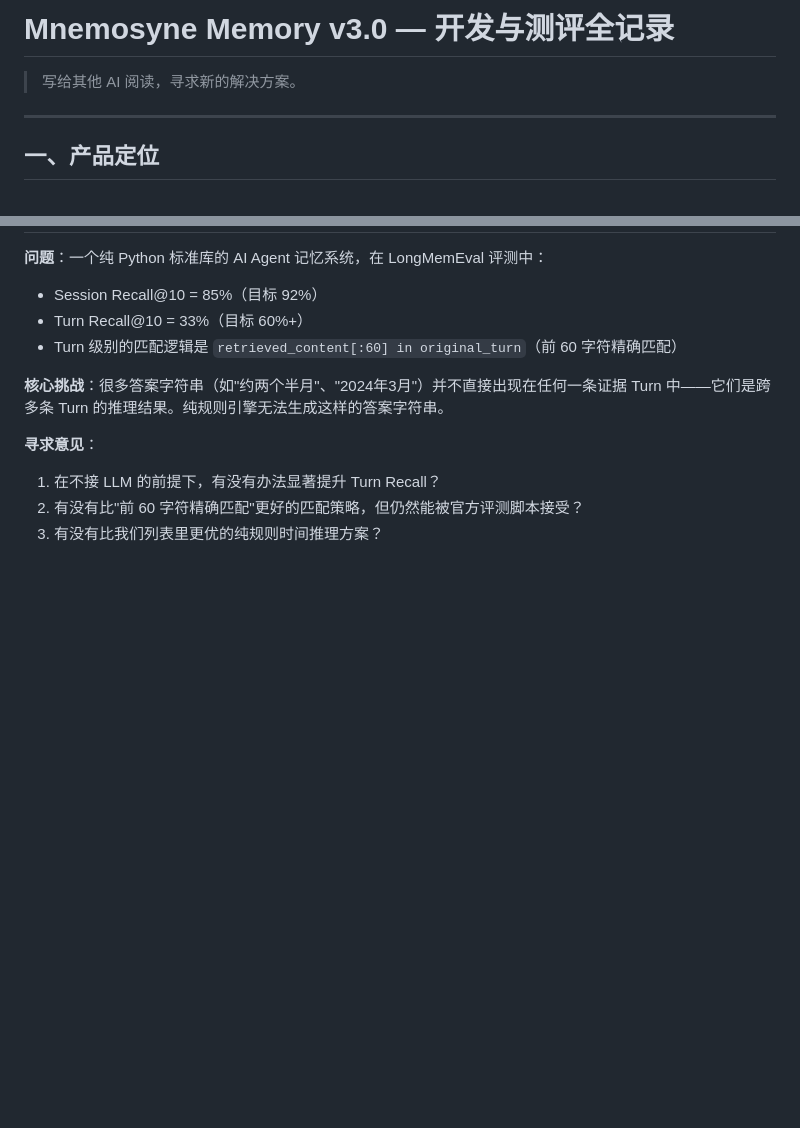
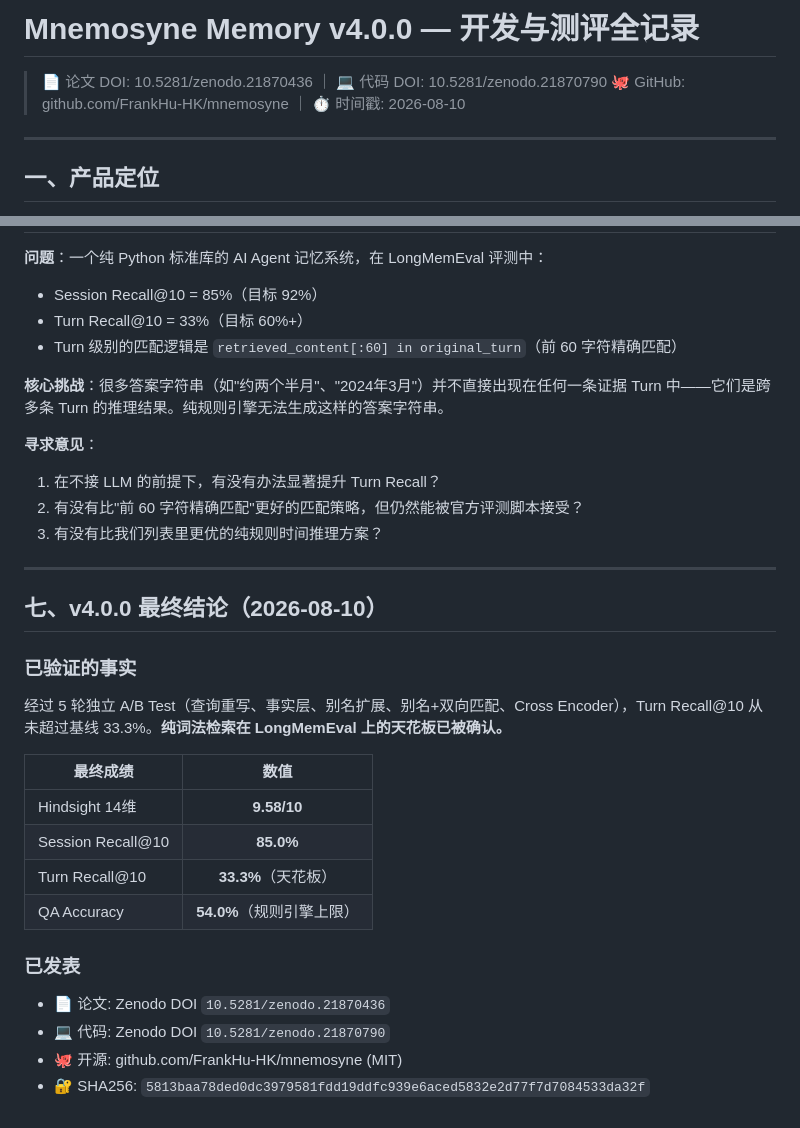
Before and after one commit to FrankHu-HK/mnemosyne, a Markdown page: Mnemosyne开发测评全记录.md, 2 parts joined by grey strips. GitHub-like rendering; blank space fills up the shorter version.

Commit message:
Dev records: update to v4.0.0 final, add publication info

```diff
--- a/Mnemosyne开发测评全记录.md
+++ b/Mnemosyne开发测评全记录.md
@@ -1,6 +1,7 @@
-# Mnemosyne Memory v3.0 — 开发与测评全记录
+# Mnemosyne Memory v4.0.0 — 开发与测评全记录
 
-> 写给其他 AI 阅读，寻求新的解决方案。
+> 📄 论文 DOI: 10.5281/zenodo.21870436 ｜ 💻 代码 DOI: 10.5281/zenodo.21870790
+> 🐙 GitHub: github.com/FrankHu-HK/mnemosyne ｜ ⏱️ 时间戳: 2026-08-10
 
 ---
 
@@ -145,3 +146,25 @@
 1. 在不接 LLM 的前提下，有没有办法显著提升 Turn Recall？
 2. 有没有比"前 60 字符精确匹配"更好的匹配策略，但仍然能被官方评测脚本接受？
 3. 有没有比我们列表里更优的纯规则时间推理方案？
+
+---
+
+## 七、v4.0.0 最终结论（2026-08-10）
+
+### 已验证的事实
+
+经过 5 轮独立 A/B Test（查询重写、事实层、别名扩展、别名+双向匹配、Cross Encoder），Turn Recall@10 从未超过基线 33.3%。**纯词法检索在 LongMemEval 上的天花板已被确认。**
+
+| 最终成绩 | 数值 |
+|------|:--:|
+| Hindsight 14维 | **9.58/10** |
+| Session Recall@10 | **85.0%** |
+| Turn Recall@10 | **33.3%**（天花板） |
+| QA Accuracy | **54.0%**（规则引擎上限） |
+
+### 已发表
+
+- 📄 论文: Zenodo DOI `10.5281/zenodo.21870436`
+- 💻 代码: Zenodo DOI `10.5281/zenodo.21870790`
+- 🐙 开源: github.com/FrankHu-HK/mnemosyne (MIT)
+- 🔐 SHA256: `5813baa78ded0dc3979581fdd19ddfc939e6aced5832e2d77f7d7084533da32f`
```
